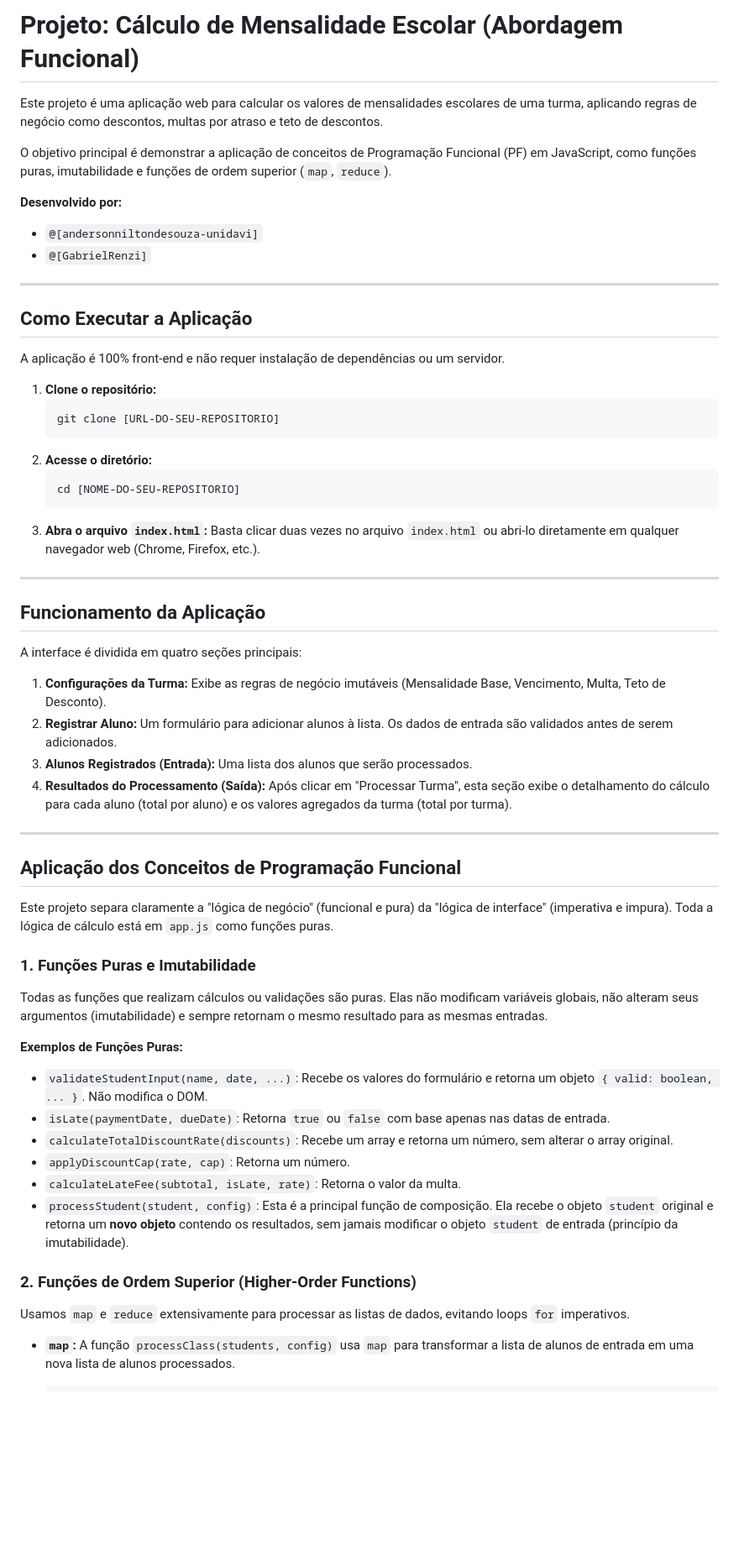
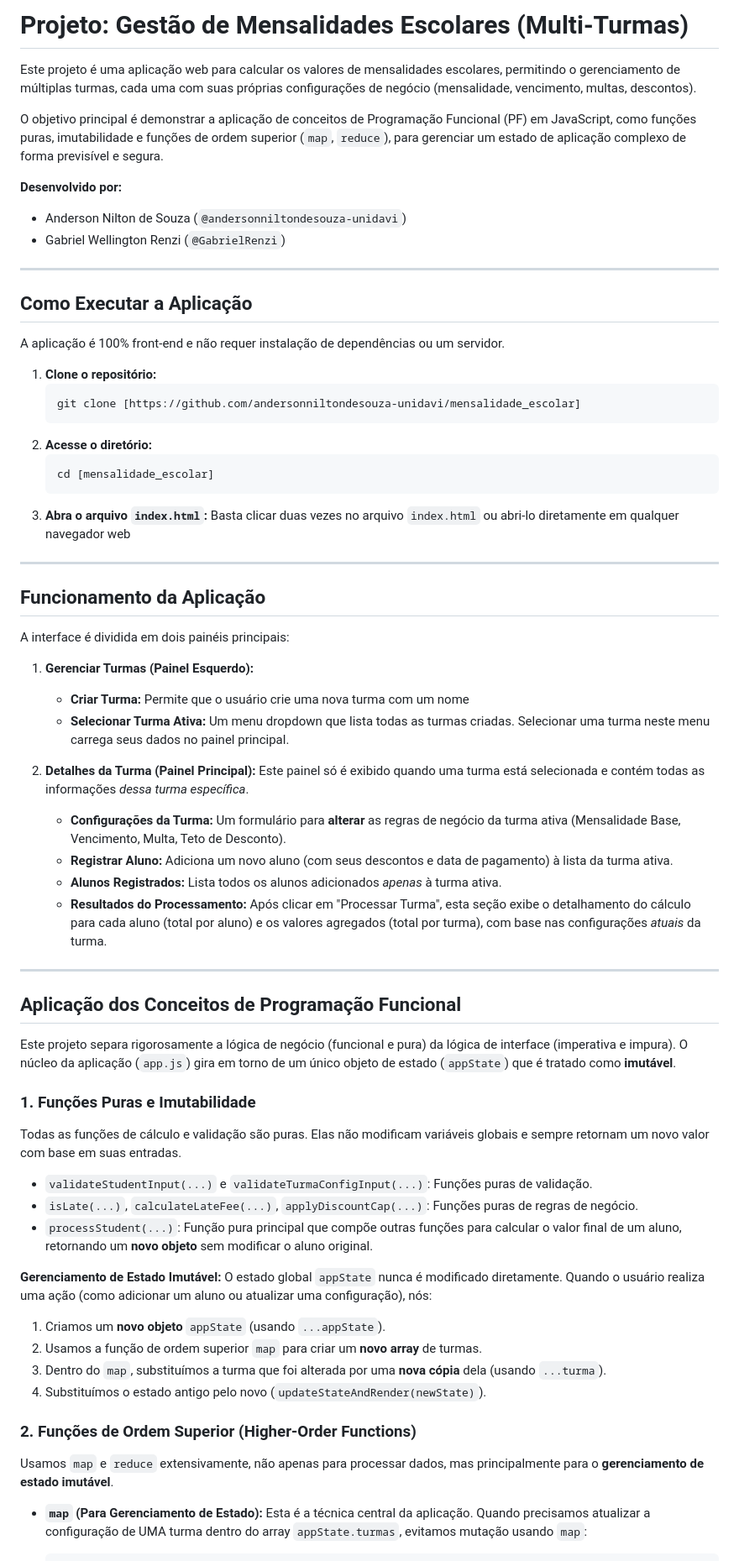
Before and after one commit to andersonniltondesouza-unidavi/unidavi, a Markdown page: linguagens_paradigmas/mensalidade_escolar/readme.md, the part around one of its changes. Shown at 84% size. Rendered like a GitHub page; blank space fills up the shorter version.

Commit message:
alteração do readme

````diff
--- a/linguagens_paradigmas/mensalidade_escolar/readme.md
+++ b/linguagens_paradigmas/mensalidade_escolar/readme.md
@@ -1,12 +1,12 @@
-# Projeto: Cálculo de Mensalidade Escolar (Abordagem Funcional)
+# Projeto: Gestão de Mensalidades Escolares (Multi-Turmas)
 
-Este projeto é uma aplicação web para calcular os valores de mensalidades escolares de uma turma, aplicando regras de negócio como descontos, multas por atraso e teto de descontos.
+Este projeto é uma aplicação web para calcular os valores de mensalidades escolares, permitindo o gerenciamento de múltiplas turmas, cada uma com suas próprias configurações de negócio (mensalidade, vencimento, multas, descontos).
 
-O objetivo principal é demonstrar a aplicação de conceitos de Programação Funcional (PF) em JavaScript, como funções puras, imutabilidade e funções de ordem superior (`map`, `reduce`).
+O objetivo principal é demonstrar a aplicação de conceitos de Programação Funcional (PF) em JavaScript, como funções puras, imutabilidade e funções de ordem superior (`map`, `reduce`), para gerenciar um estado de aplicação complexo de forma previsível e segura.
 
 **Desenvolvido por:**
-* `@[andersonniltondesouza-unidavi]`
-* `@[GabrielRenzi]`
+* Anderson Nilton de Souza (`@andersonniltondesouza-unidavi`)
+* Gabriel Wellington Renzi (`@GabrielRenzi`)
 
 ---
 
@@ -16,49 +16,58 @@ A aplicação é 100% front-end e não requer instalação de dependências ou u
 
 1.  **Clone o repositório:**
     ```bash
-    git clone [URL-DO-SEU-REPOSITORIO]
+    git clone [https://github.com/andersonniltondesouza-unidavi/mensalidade_escolar]
     ```
 2.  **Acesse o diretório:**
     ```bash
-    cd [NOME-DO-SEU-REPOSITORIO]
+    cd [mensalidade_escolar]
     ```
 3.  **Abra o arquivo `index.html`:**
-    Basta clicar duas vezes no arquivo `index.html` ou abri-lo diretamente em qualquer navegador web (Chrome, Firefox, etc.).
+    Basta clicar duas vezes no arquivo `index.html` ou abri-lo diretamente em qualquer navegador web
 
 ---
 
 ## Funcionamento da Aplicação
 
-A interface é dividida em quatro seções principais:
+A interface é dividida em dois painéis principais:
 
-1.  **Configurações da Turma:** Exibe as regras de negócio imutáveis (Mensalidade Base, Vencimento, Multa, Teto de Desconto).
-2.  **Registrar Aluno:** Um formulário para adicionar alunos à lista. Os dados de entrada são validados antes de serem adicionados.
-3.  **Alunos Registrados (Entrada):** Uma lista dos alunos que serão processados.
-4.  **Resultados do Processamento (Saída):** Após clicar em "Processar Turma", esta seção exibe o detalhamento do cálculo para cada aluno (total por aluno) e os valores agregados da turma (total por turma).
+1.  **Gerenciar Turmas (Painel Esquerdo):**
+    * **Criar Turma:** Permite que o usuário crie uma nova turma com um nome
+    * **Selecionar Turma Ativa:** Um menu dropdown que lista todas as turmas criadas. Selecionar uma turma neste menu carrega seus dados no painel principal.
+
+2.  **Detalhes da Turma (Painel Principal):**
+    Este painel só é exibido quando uma turma está selecionada e contém todas as informações *dessa turma específica*.
+    * **Configurações da Turma:** Um formulário para **alterar** as regras de negócio da turma ativa (Mensalidade Base, Vencimento, Multa, Teto de Desconto).
+    * **Registrar Aluno:** Adiciona um novo aluno (com seus descontos e data de pagamento) à lista da turma ativa.
+    * **Alunos Registrados:** Lista todos os alunos adicionados *apenas* à turma ativa.
+    * **Resultados do Processamento:** Após clicar em "Processar Turma", esta seção exibe o detalhamento do cálculo para cada aluno (total por aluno) e os valores agregados (total por turma), com base nas configurações *atuais* da turma.
 
 ---
 
 ## Aplicação dos Conceitos de Programação Funcional
 
-Este projeto separa claramente a "lógica de negócio" (funcional e pura) da "lógica de interface" (imperativa e impura). Toda a lógica de cálculo está em `app.js` como funções puras.
+Este projeto separa rigorosamente a lógica de negócio (funcional e pura) da lógica de interface (imperativa e impura). O núcleo da aplicação (`app.js`) gira em torno de um único objeto de estado (`appState`) que é tratado como **imutável**.
 
 ### 1. Funções Puras e Imutabilidade
 
-Todas as funções que realizam cálculos ou validações são puras. Elas não modificam variáveis globais, não alteram seus argumentos (imutabilidade) e sempre retornam o mesmo resultado para as mesmas entradas.
+Todas as funções de cálculo e validação são puras. Elas não modificam variáveis globais e sempre retornam um novo valor com base em suas entradas.
 
-**Exemplos de Funções Puras:**
+* `validateStudentInput(...)` e `validateTurmaConfigInput(...)`: Funções puras de validação.
+* `isLate(...)`, `calculateLateFee(...)`, `applyDiscountCap(...)`: Funções puras de regras de negócio.
+* `processStudent(...)`: Função pura principal que compõe outras funções para calcular o valor final de um aluno, retornando um **novo objeto** sem modificar o aluno original.
 
-* `validateStudentInput(name, date, ...)`: Recebe os valores do formulário e retorna um objeto `{ valid: boolean, ... }`. Não modifica o DOM.
-* `isLate(paymentDate, dueDate)`: Retorna `true` ou `false` com base apenas nas datas de entrada.
-* `calculateTotalDiscountRate(discounts)`: Recebe um array e retorna um número, sem alterar o array original.
-* `applyDiscountCap(rate, cap)`: Retorna um número.
-* `calculateLateFee(subtotal, isLate, rate)`: Retorna o valor da multa.
-* `processStudent(student, config)`: Esta é a principal função de composição. Ela recebe o objeto `student` original e retorna um **novo objeto** contendo os resultados, sem jamais modificar o objeto `student` de entrada (princípio da imutabilidade).
+**Gerenciamento de Estado Imutável:**
+O estado global `appState` nunca é modificado diretamente. Quando o usuário realiza uma ação (como adicionar um aluno ou atualizar uma configuração), nós:
+1.  Criamos um **novo objeto** `appState` (usando `...appState`).
+2.  Usamos a função de ordem superior `map` para criar um **novo array** de turmas.
+3.  Dentro do `map`, substituímos a turma que foi alterada por uma **nova cópia** dela (usando `...turma`).
+4.  Substituímos o estado antigo pelo novo (`updateStateAndRender(newState)`).
 
 ### 2. Funções de Ordem Superior (Higher-Order Functions)
 
-Usamos `map` e `reduce` extensivamente para processar as listas de dados, evitando loops `for` imperativos.
+Usamos `map` e `reduce` extensivamente, não apenas para processar dados, mas principalmente para o **gerenciamento de estado imutável**.
 
-* **`map`:**
-    A função `processClass(students, config)` usa `map` para transformar a lista de alunos de entrada em uma nova lista de alunos processados.
+* **`map` (Para Gerenciamento de Estado):**
+    Esta é a técnica central da aplicação. Quando precisamos atualizar a configuração de UMA turma dentro do array `appState.turmas`, evitamos mutação usando `map`:
+
     ```javascript
````
Also changed, not shown: other parts of linguagens_paradigmas/mensalidade_escolar/readme.md (+35 -26 lines).
